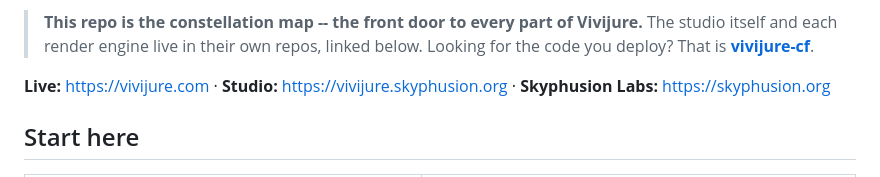
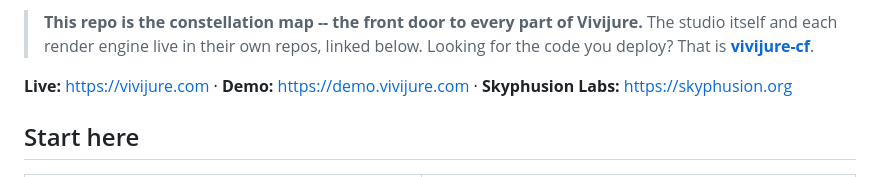
Before and after one commit to skyphusion-labs/vivijure, a Markdown page: README.md, the part around the change. Drawn GitHub-style.

Commit message:
docs: point public demo at demo.vivijure.com
Replace vivijure.skyphusion.org/welcome demo links with the canonical
live demo at https://demo.vivijure.com.

```diff
--- a/README.md
+++ b/README.md
@@ -13,7 +13,7 @@ attach -- RunPod, your own box, or a cloud motion API.
 > itself and each render engine live in their own repos, linked below. Looking for the code you
 > deploy? That is **[vivijure-cf](https://github.com/skyphusion-labs/vivijure-cf)**.
 
-**Live:** https://vivijure.com · **Studio:** https://vivijure.skyphusion.org · **Skyphusion Labs:** https://skyphusion.org
+**Live:** https://vivijure.com · **Demo:** https://demo.vivijure.com · **Skyphusion Labs:** https://skyphusion.org
 
 ## Start here
 
```
